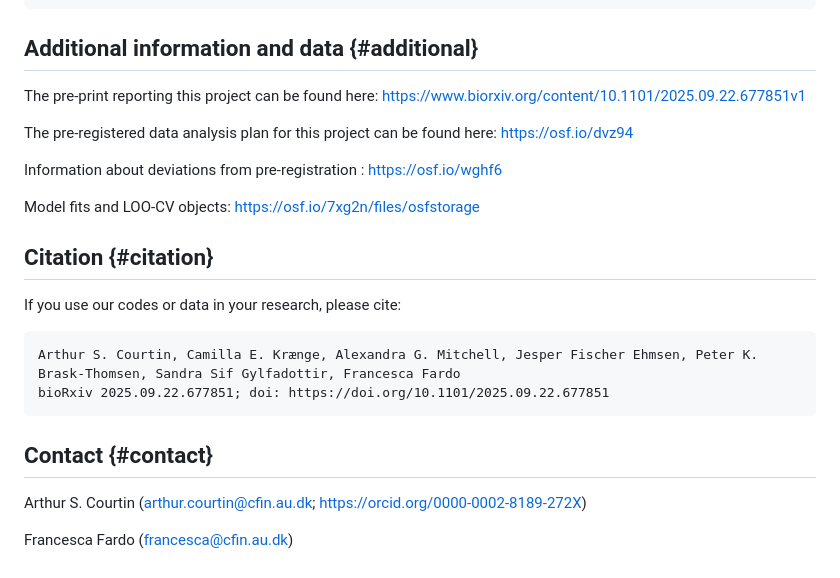
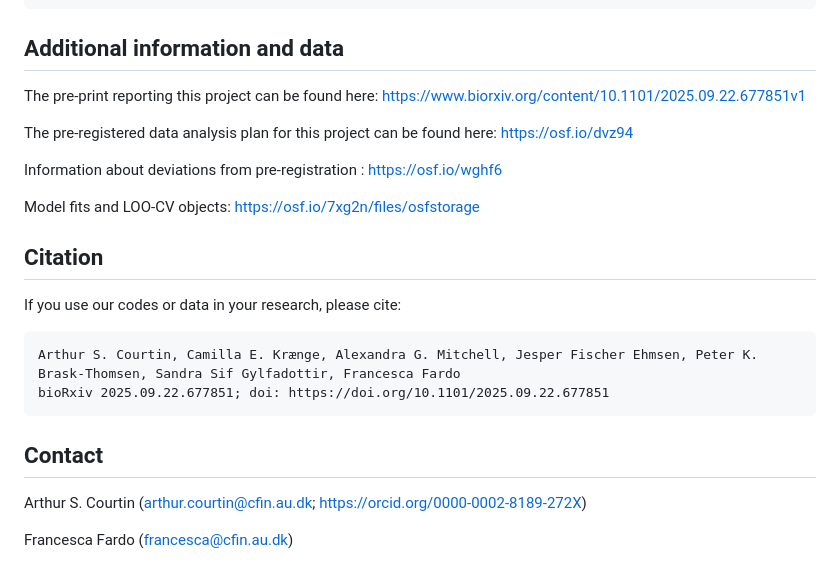
Before and after one commit to Body-Pain-Perception-Lab/lifespan-and-neuropathy-sensitivity-and-precision, a Markdown page: README.md, the part around the change printed below. Rendered like a GitHub page.

Commit message:
still trying to fix the readme

````diff
--- a/README.md
+++ b/README.md
@@ -43,7 +43,7 @@ PHS-manuscript/
   └── RTAND.Rmd                   # Analyses report
 ```
 
-## Additional information and data {#additional}
+## Additional information and data
 
 The pre-print reporting this project can be found here: <https://www.biorxiv.org/content/10.1101/2025.09.22.677851v1>
 
@@ -53,7 +53,7 @@ Information about deviations from pre-registration : <https://osf.io/wghf6>
 
 Model fits and LOO-CV objects: <https://osf.io/7xg2n/files/osfstorage>
 
-## Citation {#citation}
+## Citation
 
 If you use our codes or data in your research, please cite:
 
@@ -62,7 +62,7 @@ Arthur S. Courtin, Camilla E. Krænge, Alexandra G. Mitchell, Jesper Fischer Ehm
 bioRxiv 2025.09.22.677851; doi: https://doi.org/10.1101/2025.09.22.677851
 ```
 
-## Contact {#contact}
+## Contact
 
 Arthur S. Courtin ([arthur.courtin\@cfin.au.dk](mailto:arthur.courtin@cfin.au.dk); <https://orcid.org/0000-0002-8189-272X>)
 
````
Also changed, not shown: other parts of README.md (+4 -4 lines).
